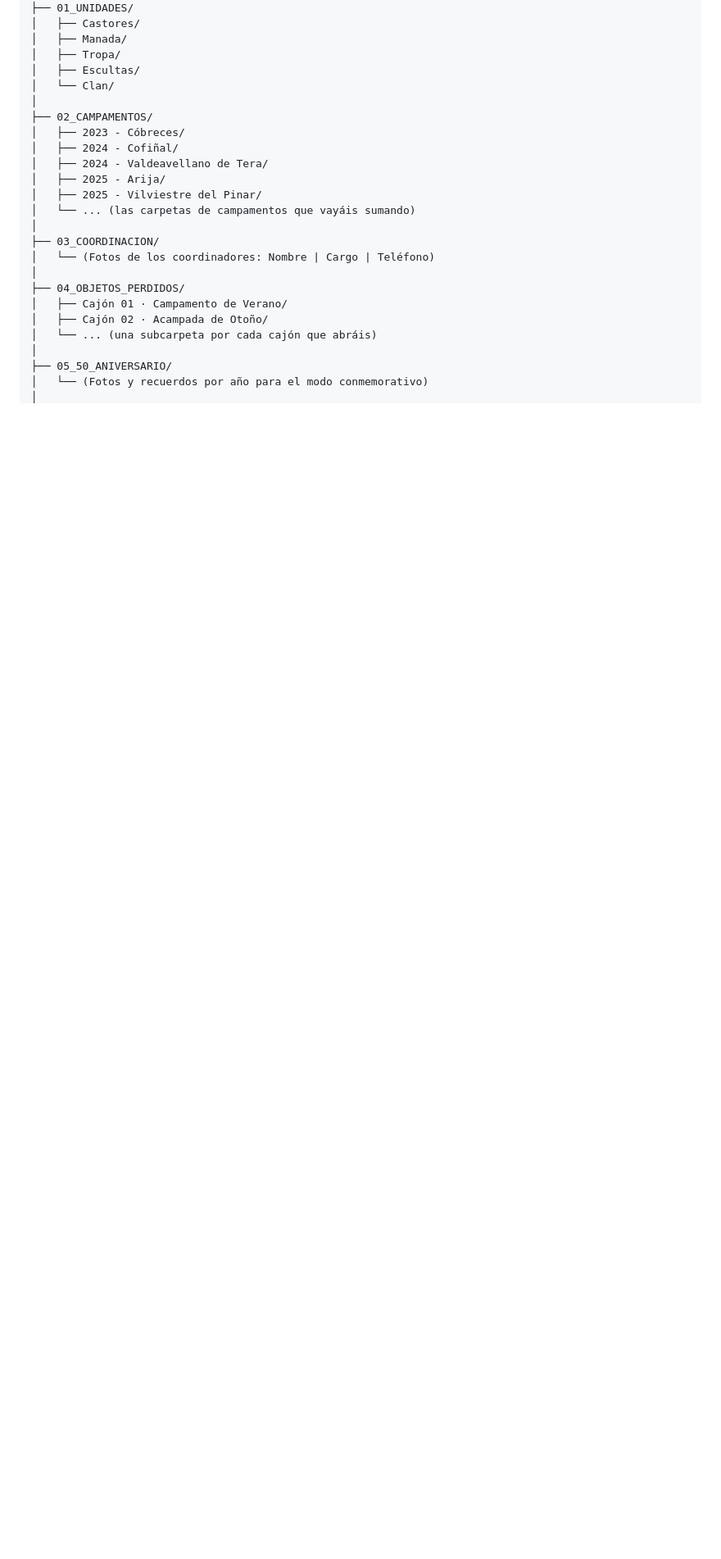
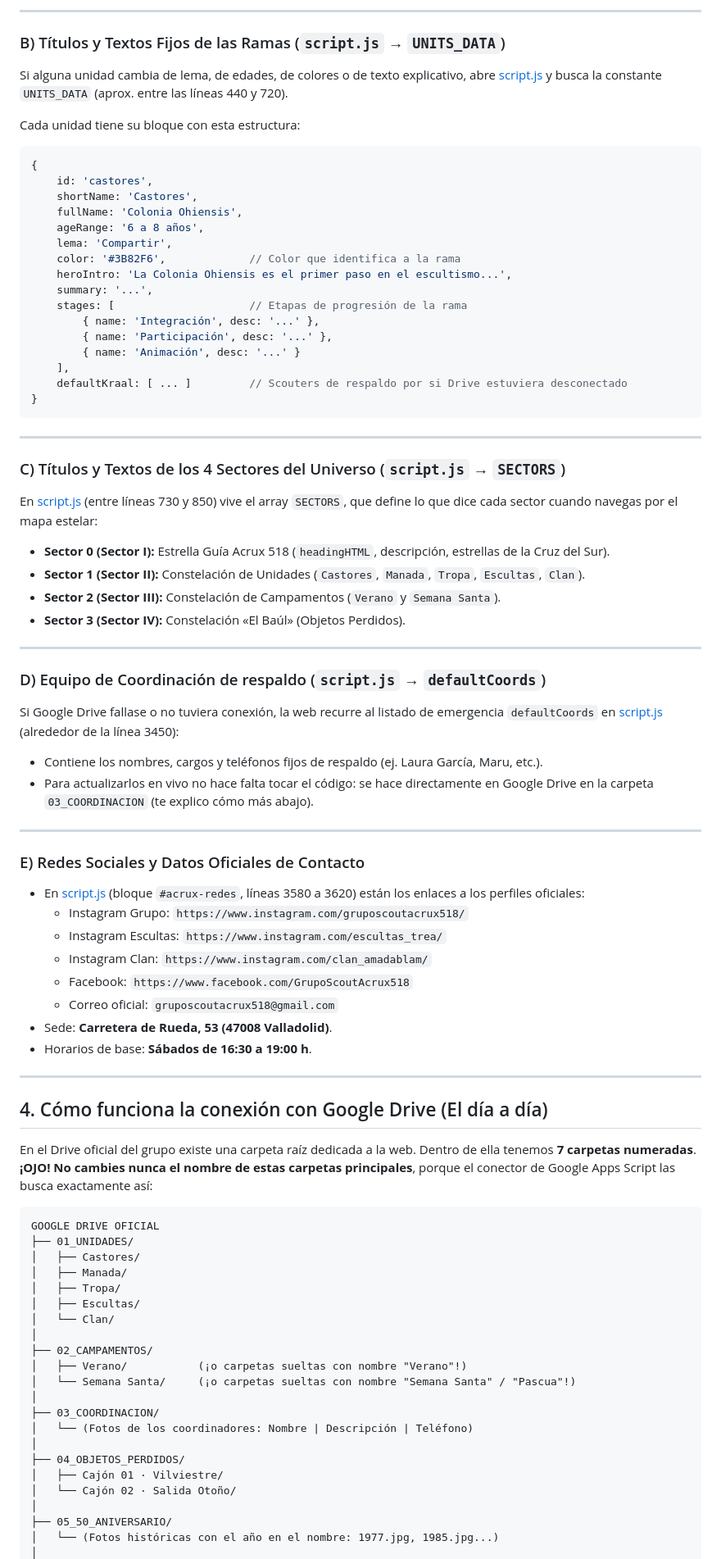
Before and after one commit to dariodelvit/gsa, a Markdown page: README.md, the part around one of its changes. Shown at 82% size. Drawn GitHub-style; blank space fills up the shorter version.

````diff
--- a/README.md
+++ b/README.md
@@ -30,3 +57,65 @@ CARPETA PRINCIPAL EN GOOGLE DRIVE
+---
+
+### B) Títulos y Textos Fijos de las Ramas (`script.js` → `UNITS_DATA`)
+Si alguna unidad cambia de lema, de edades, de colores o de texto explicativo, abre [script.js](file:///C:/Users/dario/Documents/Scouts/GSA/script.js) y busca la constante `UNITS_DATA` (aprox. entre las líneas 440 y 720).
+
+Cada unidad tiene su bloque con esta estructura:
+```javascript
+{
+    id: 'castores',
+    shortName: 'Castores',
+    fullName: 'Colonia Ohiensis',
+    ageRange: '6 a 8 años',
+    lema: 'Compartir',
+    color: '#3B82F6',             // Color que identifica a la rama
+    heroIntro: 'La Colonia Ohiensis es el primer paso en el escultismo...',
+    summary: '...',
+    stages: [                     // Etapas de progresión de la rama
+        { name: 'Integración', desc: '...' },
+        { name: 'Participación', desc: '...' },
+        { name: 'Animación', desc: '...' }
+    ],
+    defaultKraal: [ ... ]         // Scouters de respaldo por si Drive estuviera desconectado
+}
+```
+
+---
+
+### C) Títulos y Textos de los 4 Sectores del Universo (`script.js` → `SECTORS`)
+En [script.js](file:///C:/Users/dario/Documents/Scouts/GSA/script.js) (entre líneas 730 y 850) vive el array `SECTORS`, que define lo que dice cada sector cuando navegas por el mapa estelar:
+
+* **Sector 0 (Sector I):** Estrella Guía Acrux 518 (`headingHTML`, descripción, estrellas de la Cruz del Sur).
+* **Sector 1 (Sector II):** Constelación de Unidades (`Castores`, `Manada`, `Tropa`, `Escultas`, `Clan`).
+* **Sector 2 (Sector III):** Constelación de Campamentos (`Verano` y `Semana Santa`).
+* **Sector 3 (Sector IV):** Constelación «El Baúl» (Objetos Perdidos).
+
+---
+
+### D) Equipo de Coordinación de respaldo (`script.js` → `defaultCoords`)
+Si Google Drive fallase o no tuviera conexión, la web recurre al listado de emergencia `defaultCoords` en [script.js](file:///C:/Users/dario/Documents/Scouts/GSA/script.js) (alrededor de la línea 3450):
+* Contiene los nombres, cargos y teléfonos fijos de respaldo (ej. Laura García, Maru, etc.).
+* Para actualizarlos en vivo no hace falta tocar el código: se hace directamente en Google Drive en la carpeta `03_COORDINACION` (te explico cómo más abajo).
+
+---
+
+### E) Redes Sociales y Datos Oficiales de Contacto
+* En [script.js](file:///C:/Users/dario/Documents/Scouts/GSA/script.js) (bloque `#acrux-redes`, líneas 3580 a 3620) están los enlaces a los perfiles oficiales:
+  * Instagram Grupo: `https://www.instagram.com/gruposcoutacrux518/`
+  * Instagram Escultas: `https://www.instagram.com/escultas_trea/`
+  * Instagram Clan: `https://www.instagram.com/clan_amadablam/`
+  * Facebook: `https://www.facebook.com/GrupoScoutAcrux518`
+  * Correo oficial: `gruposcoutacrux518@gmail.com`
+* Sede: **Carretera de Rueda, 53 (47008 Valladolid)**.
+* Horarios de base: **Sábados de 16:30 a 19:00 h**.
+
+---
+
+## 4. Cómo funciona la conexión con Google Drive (El día a día)
+
+En el Drive oficial del grupo existe una carpeta raíz dedicada a la web. Dentro de ella tenemos **7 carpetas numeradas**. **¡OJO! No cambies nunca el nombre de estas carpetas principales**, porque el conector de Google Apps Script las busca exactamente así:
+
+```text
+GOOGLE DRIVE OFICIAL
 ├── 01_UNIDADES/
 │   ├── Castores/
 │   ├── Manada/
@@ -35,21 +124,16 @@ CARPETA PRINCIPAL EN GOOGLE DRIVE
 │   └── Clan/
 │
 ├── 02_CAMPAMENTOS/
-│   ├── 2023 - Cóbreces/
-│   ├── 2024 - Cofiñal/
-│   ├── 2024 - Valdeavellano de Tera/
-│   ├── 2025 - Arija/
-│   ├── 2025 - Vilviestre del Pinar/
-│   └── ... (las carpetas de campamentos que vayáis sumando)
+│   ├── Verano/           (¡o carpetas sueltas con nombre "Verano"!)
+│   └── Semana Santa/     (¡o carpetas sueltas con nombre "Semana Santa" / "Pascua"!)
 │
 ├── 03_COORDINACION/
-│   └── (Fotos de los coordinadores: Nombre | Cargo | Teléfono)
+│   └── (Fotos de los coordinadores: Nombre | Descripción | Teléfono)
 │
 ├── 04_OBJETOS_PERDIDOS/
-│   ├── Cajón 01 · Campamento de Verano/
-│   ├── Cajón 02 · Acampada de Otoño/
-│   └── ... (una subcarpeta por cada cajón que abráis)
+│   ├── Cajón 01 · Vilviestre/
+│   └── Cajón 02 · Salida Otoño/
 │
 ├── 05_50_ANIVERSARIO/
-│   └── (Fotos y recuerdos por año para el modo conmemorativo)
+│   └── (Fotos históricas con el año en el nombre: 1977.jpg, 1985.jpg...)
 │
````
Also changed, not shown: other parts of README.md (+128 -163 lines).
